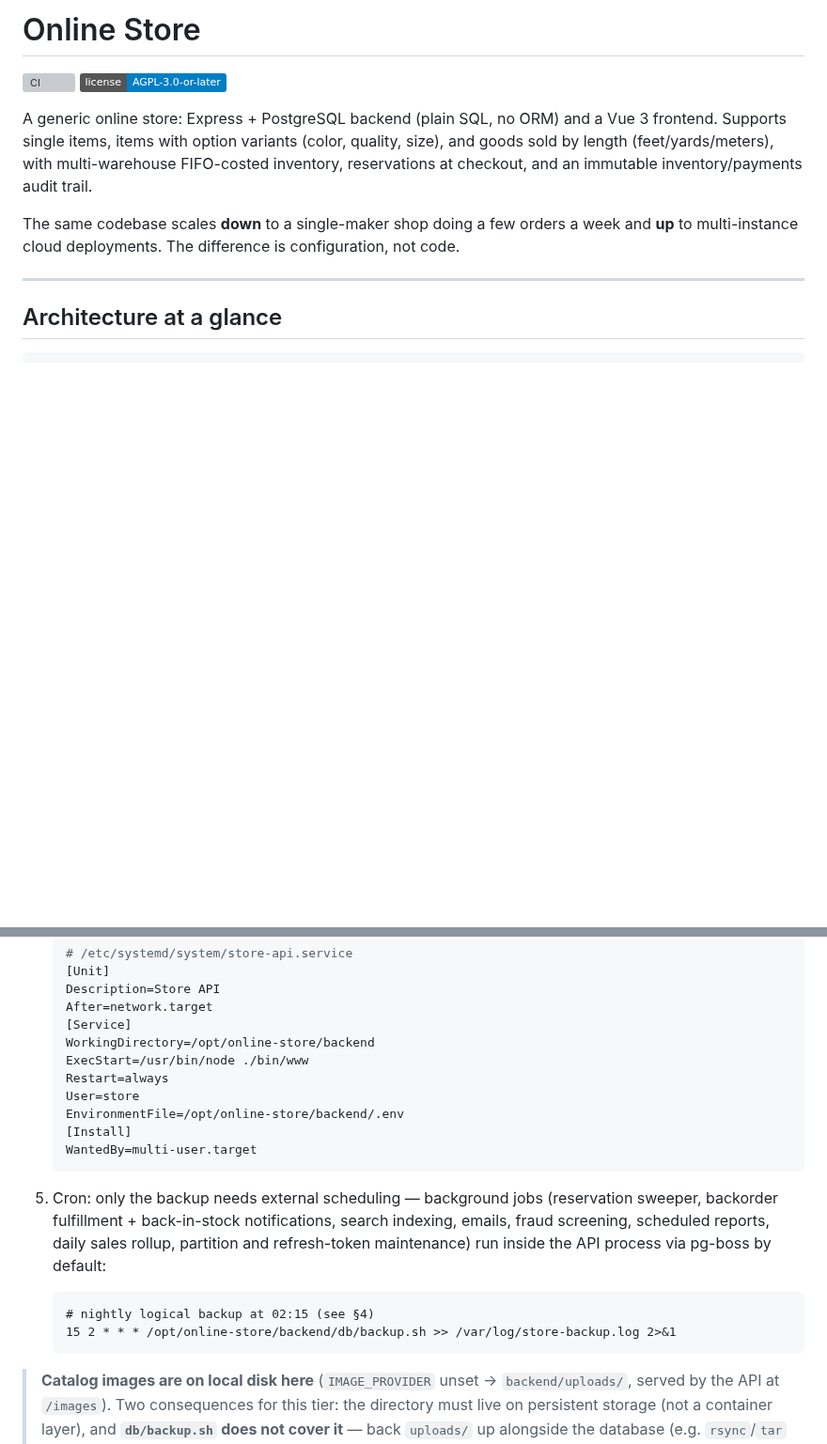
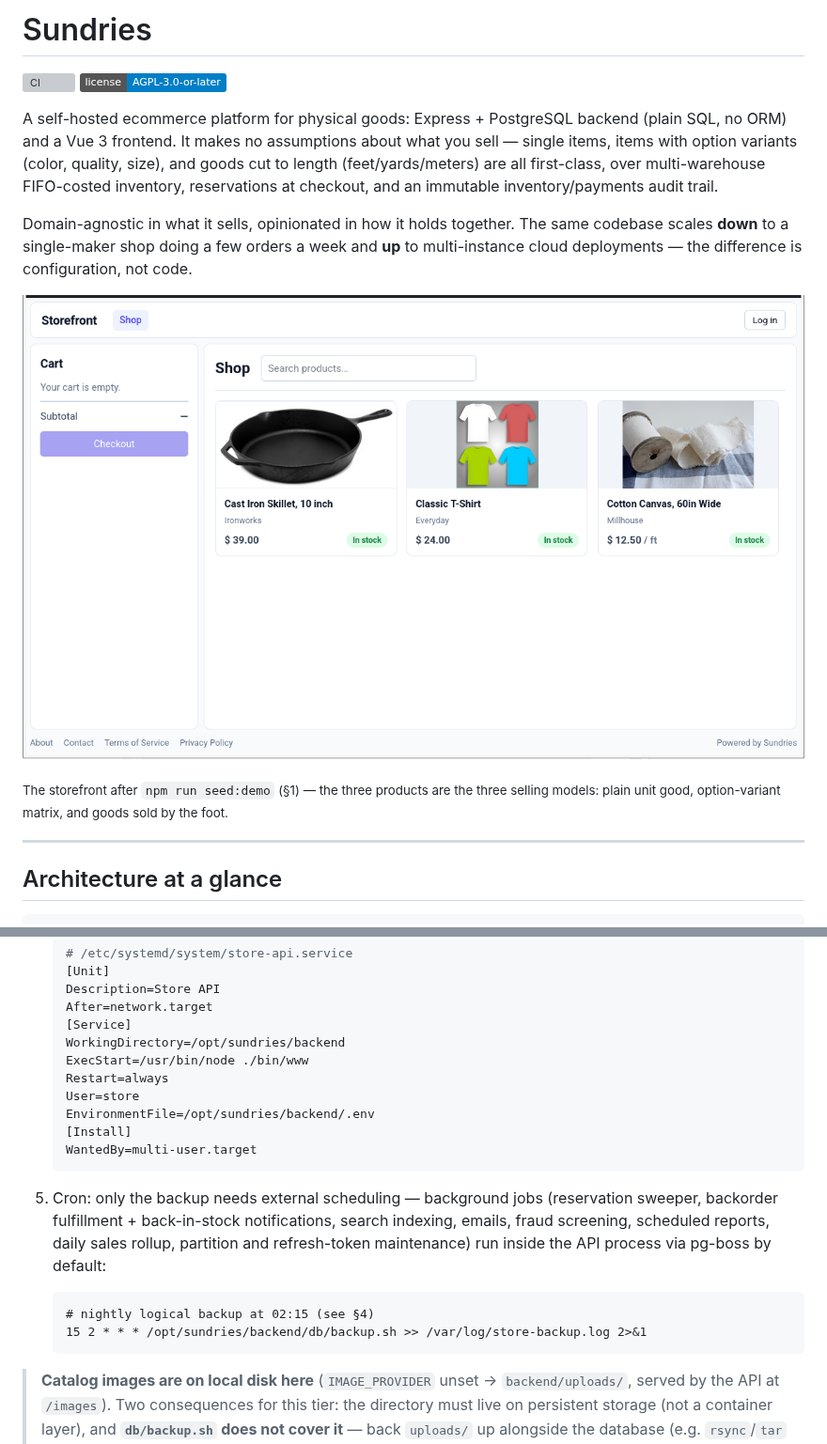
Before and after one commit to llhovind/sundries, a Markdown page: README.md, 2 parts joined by grey strips. Shown at 94% size. Rendered like a GitHub page; pictures changed too: docs/images/sundries-screenshot.png (added); badges without logos; blank space fills up the shorter version; grey boxes are pictures that could not be loaded.

Commit message:
Rename project to Sundries

````diff
--- a/README.md
+++ b/README.md
@@ -1,15 +1,23 @@
-# Online Store
+# Sundries
 
 [![CI](../../actions/workflows/ci.yml/badge.svg)](../../actions/workflows/ci.yml)
 [![License: AGPL v3](https://img.shields.io/badge/license-AGPL--3.0--or--later-blue.svg)](LICENSE)
 
-A generic online store: Express + PostgreSQL backend (plain SQL, no ORM) and a Vue 3 frontend.
-Supports single items, items with option variants (color, quality, size), and goods sold by
-length (feet/yards/meters), with multi-warehouse FIFO-costed inventory, reservations at
-checkout, and an immutable inventory/payments audit trail.
+A self-hosted ecommerce platform for physical goods: Express + PostgreSQL backend (plain SQL,
+no ORM) and a Vue 3 frontend. It makes no assumptions about what you sell — single items,
+items with option variants (color, quality, size), and goods cut to length (feet/yards/meters)
+are all first-class, over multi-warehouse FIFO-costed inventory, reservations at checkout, and
+an immutable inventory/payments audit trail.
 
-The same codebase scales **down** to a single-maker shop doing a few orders a week and **up**
-to multi-instance cloud deployments. The difference is configuration, not code.
+Domain-agnostic in what it sells, opinionated in how it holds together. The same codebase
+scales **down** to a single-maker shop doing a few orders a week and **up** to multi-instance
+cloud deployments — the difference is configuration, not code.
+
+![The Sundries storefront showing the demo catalog: a unit good, a good with option
+variants, and a cut-to-length good priced per foot](docs/images/sundries-screenshot.png)
+
+<sub>The storefront after `npm run seed:demo` (§1) — the three products are the three
+selling models: plain unit good, option-variant matrix, and goods sold by the foot.</sub>
 
 ---
 
@@ -253,11 +261,11 @@ Target: one app server + one DB server (or even one box), ~98% uptime, minimal m
    Description=Store API
    After=network.target
    [Service]
-   WorkingDirectory=/opt/online-store/backend
+   WorkingDirectory=/opt/sundries/backend
    ExecStart=/usr/bin/node ./bin/www
    Restart=always
    User=store
-   EnvironmentFile=/opt/online-store/backend/.env
+   EnvironmentFile=/opt/sundries/backend/.env
    [Install]
    WantedBy=multi-user.target
    ```
@@ -270,7 +278,7 @@ Target: one app server + one DB server (or even one box), ~98% uptime, minimal m
 
    ```cron
    # nightly logical backup at 02:15 (see §4)
-   15 2 * * * /opt/online-store/backend/db/backup.sh >> /var/log/store-backup.log 2>&1
+   15 2 * * * /opt/sundries/backend/db/backup.sh >> /var/log/store-backup.log 2>&1
    ```
 
 > **Catalog images are on local disk here** (`IMAGE_PROVIDER` unset →
````
Also changed, not shown: frontend/README.md (+1 -1 lines), 7 other files.
